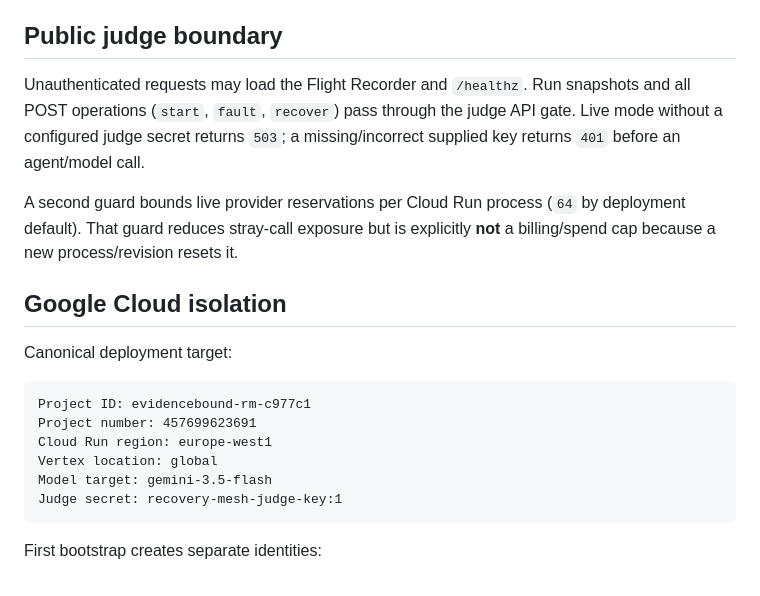
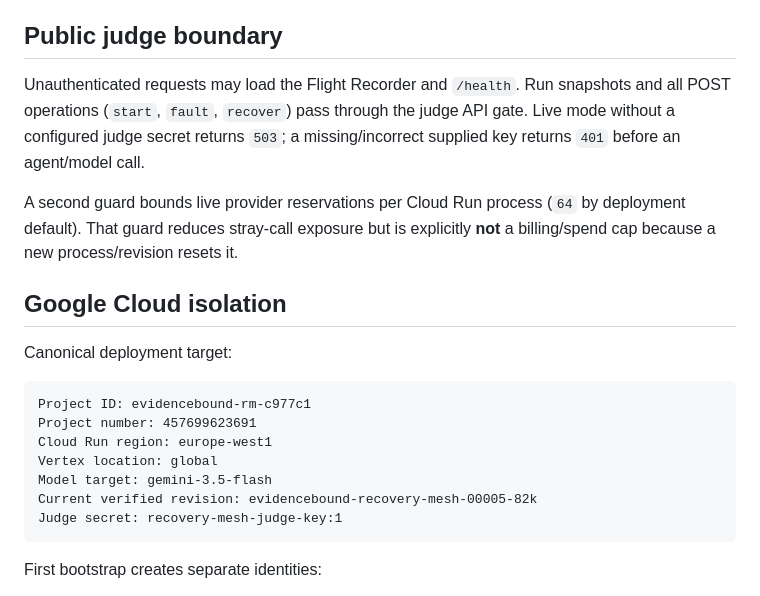
Before and after one commit to evidencebound/evidencebound-recovery-mesh, a Markdown page: docs/ARCHITECTURE.md, the part around one of its changes. Drawn GitHub-style.

````diff
--- a/docs/ARCHITECTURE.md
+++ b/docs/ARCHITECTURE.md
@@ -162,7 +187,7 @@ The same runtime contracts handle controlled fault injection and normal verifica
 
 ## Public judge boundary
 
-Unauthenticated requests may load the Flight Recorder and `/healthz`. Run snapshots and all POST operations (`start`, `fault`, `recover`) pass through the judge API gate. Live mode without a configured judge secret returns `503`; a missing/incorrect supplied key returns `401` before an agent/model call.
+Unauthenticated requests may load the Flight Recorder and `/health`. Run snapshots and all POST operations (`start`, `fault`, `recover`) pass through the judge API gate. Live mode without a configured judge secret returns `503`; a missing/incorrect supplied key returns `401` before an agent/model call.
 
 A second guard bounds live provider reservations per Cloud Run process (`64` by deployment default). That guard reduces stray-call exposure but is explicitly **not** a billing/spend cap because a new process/revision resets it.
 
@@ -176,6 +201,7 @@ Project number: 457699623691
 Cloud Run region: europe-west1
 Vertex location: global
 Model target: gemini-3.5-flash
+Current verified revision: evidencebound-recovery-mesh-00005-82k
 Judge secret: recovery-mesh-judge-key:1
 ```
 
````
Also changed, not shown: other parts of docs/ARCHITECTURE.md (+34 -7 lines).
